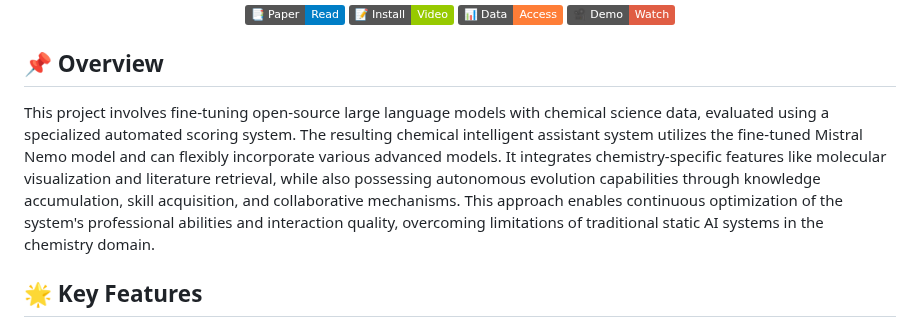
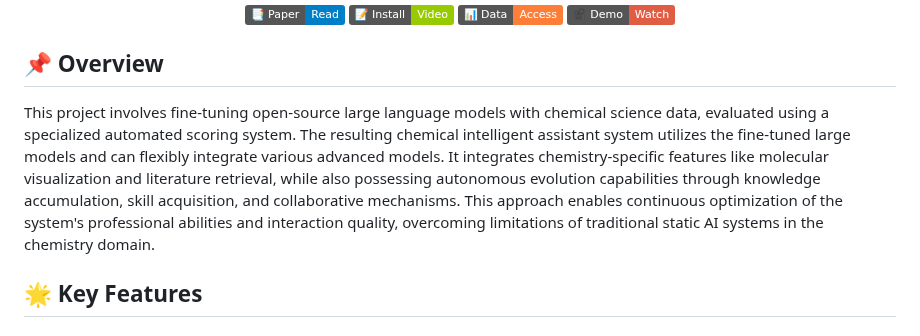
Before and after one commit to KangyongMa/GVIM, a Markdown page: README.md, the part around the change. GitHub-like rendering; badges without logos.

```diff
--- a/README.md
+++ b/README.md
@@ -13,7 +13,7 @@
 
 ## 📌 Overview
 
-This project involves fine-tuning open-source large language models with chemical science data, evaluated using a specialized automated scoring system. The resulting chemical intelligent assistant system utilizes the fine-tuned Mistral Nemo model and can flexibly incorporate various advanced models. It integrates chemistry-specific features like molecular visualization and literature retrieval, while also possessing autonomous evolution capabilities through knowledge accumulation, skill acquisition, and collaborative mechanisms. This approach enables continuous optimization of the system's professional abilities and interaction quality, overcoming limitations of traditional static AI systems in the chemistry domain.
+This project involves fine-tuning open-source large language models with chemical science data, evaluated using a specialized automated scoring system. The resulting chemical intelligent assistant system utilizes the fine-tuned large models and can flexibly integrate various advanced models. It integrates chemistry-specific features like molecular visualization and literature retrieval, while also possessing autonomous evolution capabilities through knowledge accumulation, skill acquisition, and collaborative mechanisms. This approach enables continuous optimization of the system's professional abilities and interaction quality, overcoming limitations of traditional static AI systems in the chemistry domain.
 
 ## 🌟 Key Features
 
```
